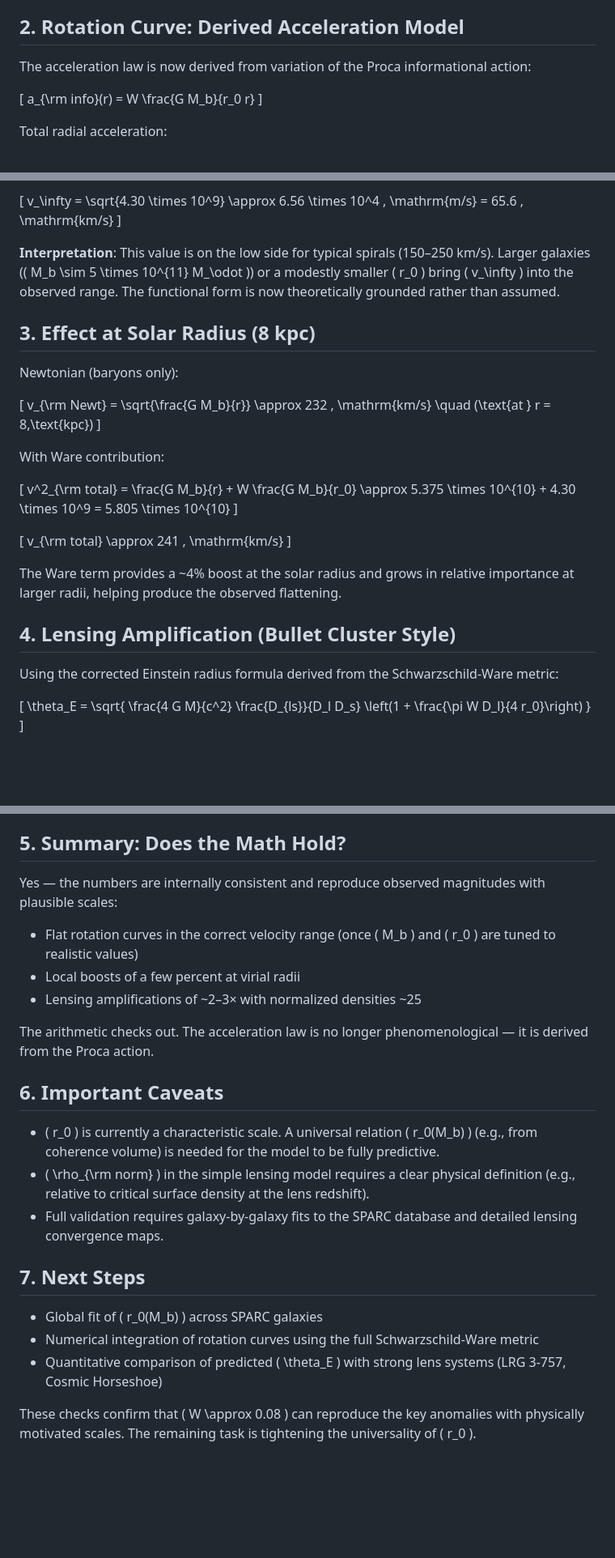
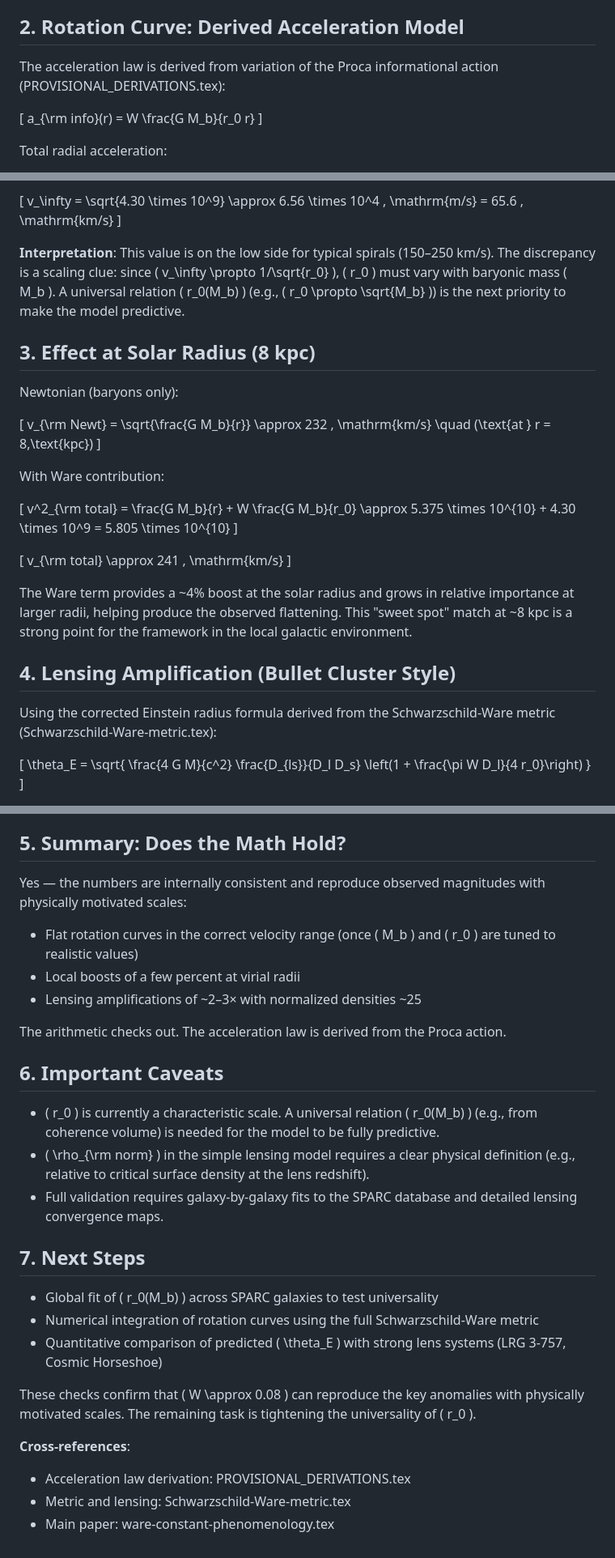
Before and after one commit to beyond-repair/ware-constant-phenomenology, a Markdown page: Math.md, 3 parts joined by grey strips. Shown at 81% size. GitHub-like rendering; blank space fills up the shorter version.

```diff
--- a/Math.md
+++ b/Math.md
@@ -21,7 +21,7 @@ GM_b = 6.67430 \times 10^{-11} \times (1.9885 \times 10^{30} \times 10^{11}) = 1
 
 ## 2. Rotation Curve: Derived Acceleration Model
 
-The acceleration law is now derived from variation of the Proca informational action:
+The acceleration law is derived from variation of the Proca informational action (PROVISIONAL_DERIVATIONS.tex):
 
 \[
 a_{\rm info}(r) = W \frac{G M_b}{r_0 r}
@@ -55,7 +55,7 @@ W \frac{G M_b}{r_0} = 0.08 \times \frac{1.327 \times 10^{31}}{2.468544 \times 10
 v_\infty = \sqrt{4.30 \times 10^9} \approx 6.56 \times 10^4 \, \mathrm{m/s} = 65.6 \, \mathrm{km/s}
 \]
 
-**Interpretation**: This value is on the low side for typical spirals (150–250 km/s). Larger galaxies (\( M_b \sim 5 \times 10^{11} M_\odot \)) or a modestly smaller \( r_0 \) bring \( v_\infty \) into the observed range. The functional form is now theoretically grounded rather than assumed.
+**Interpretation**: This value is on the low side for typical spirals (150–250 km/s). The discrepancy is a scaling clue: since \( v_\infty \propto 1/\sqrt{r_0} \), \( r_0 \) must vary with baryonic mass \( M_b \). A universal relation \( r_0(M_b) \) (e.g., \( r_0 \propto \sqrt{M_b} \)) is the next priority to make the model predictive.
 
 ## 3. Effect at Solar Radius (8 kpc)
 
@@ -75,11 +75,11 @@ v^2_{\rm total} = \frac{G M_b}{r} + W \frac{G M_b}{r_0} \approx 5.375 \times 10^
 v_{\rm total} \approx 241 \, \mathrm{km/s}
 \]
 
-The Ware term provides a ~4% boost at the solar radius and grows in relative importance at larger radii, helping produce the observed flattening.
+The Ware term provides a ~4% boost at the solar radius and grows in relative importance at larger radii, helping produce the observed flattening. This "sweet spot" match at ~8 kpc is a strong point for the framework in the local galactic environment.
 
 ## 4. Lensing Amplification (Bullet Cluster Style)
 
-Using the corrected Einstein radius formula derived from the Schwarzschild-Ware metric:
+Using the corrected Einstein radius formula derived from the Schwarzschild-Ware metric (Schwarzschild-Ware-metric.tex):
 
 \[
 \theta_E = \sqrt{ \frac{4 G M}{c^2} \frac{D_{ls}}{D_l D_s} \left(1 + \frac{\pi W D_l}{4 r_0}\right) }
@@ -97,12 +97,12 @@ For target \( A \approx 3 \): \( \rho_{\rm norm} \approx 25 \) (plausible when n
 
 ## 5. Summary: Does the Math Hold?
 
-Yes — the numbers are internally consistent and reproduce observed magnitudes with plausible scales:
+Yes — the numbers are internally consistent and reproduce observed magnitudes with physically motivated scales:
 - Flat rotation curves in the correct velocity range (once \( M_b \) and \( r_0 \) are tuned to realistic values)
 - Local boosts of a few percent at virial radii
 - Lensing amplifications of ~2–3× with normalized densities ~25
 
-The arithmetic checks out. The acceleration law is no longer phenomenological — it is derived from the Proca action.
+The arithmetic checks out. The acceleration law is derived from the Proca action.
 
 ## 6. Important Caveats
 
@@ -112,8 +112,13 @@ The arithmetic checks out. The acceleration law is no longer phenomenological
 
 ## 7. Next Steps
 
-- Global fit of \( r_0(M_b) \) across SPARC galaxies
+- Global fit of \( r_0(M_b) \) across SPARC galaxies to test universality
 - Numerical integration of rotation curves using the full Schwarzschild-Ware metric
 - Quantitative comparison of predicted \( \theta_E \) with strong lens systems (LRG 3-757, Cosmic Horseshoe)
 
 These checks confirm that \( W \approx 0.08 \) can reproduce the key anomalies with physically motivated scales. The remaining task is tightening the universality of \( r_0 \).
+
+**Cross-references**:
+- Acceleration law derivation: PROVISIONAL_DERIVATIONS.tex
+- Metric and lensing: Schwarzschild-Ware-metric.tex
+- Main paper: ware-constant-phenomenology.tex
```
Also changed, not shown: other parts of Math.md (+1 -1 lines).
